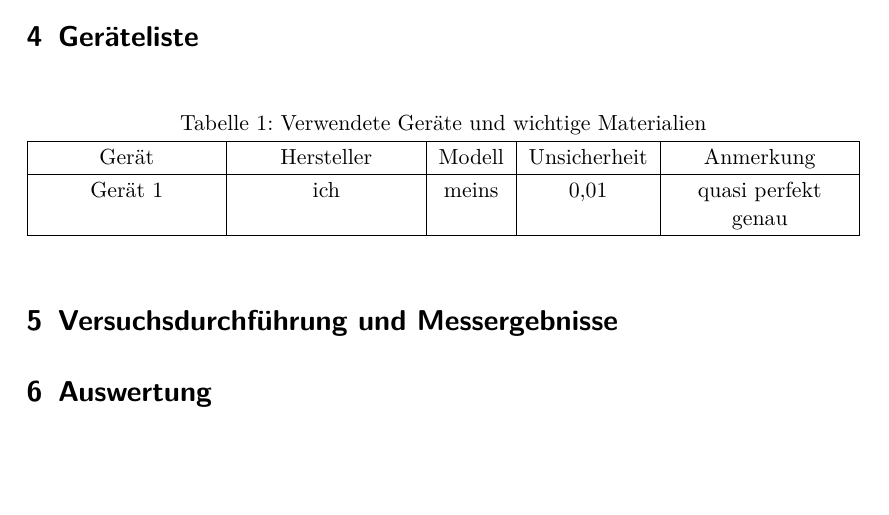
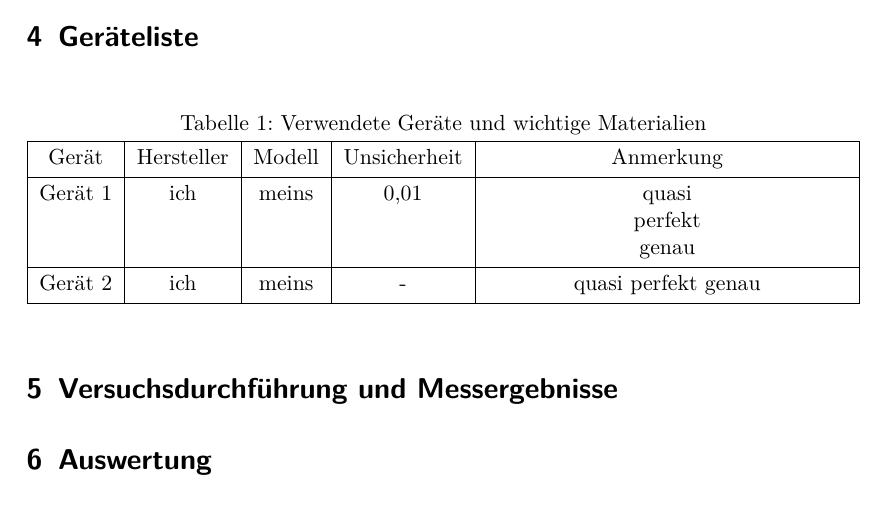
Before and after one commit to zandivx/protokoll_template, a LaTeX document (template.latex/template.tex): part of page 4 of 5, cut so that both start at the same text, the shorter picture padded with empty space. Compiled offline with pdfLaTeX.

Commit message:
TABULARRAY. FINALLY.

```diff
--- a/template.latex/template.tex
+++ b/template.latex/template.tex
@@ -1,7 +1,7 @@
 % Protokoll-Template
 % by Andreas Zach
 
-\documentclass[11pt, DIV=8, ngerman]{scrartcl}
+\documentclass[11pt, DIV=calc, ngerman]{scrartcl}
 
 % input and font
 \usepackage[utf8]{inputenc}  % input in UTF-8
@@ -17,9 +17,8 @@
 % floats
 \usepackage[hypcap=false]{caption, subcaption}  % caption editing - hypcap warning with hyperref
 \usepackage{float}  % for [H] specifier
-\usepackage{tabularx}
-\usepackage{array}  % table editing (stretching z.B.)
-\usepackage{multirow}
+\usepackage{tabularray}  % best table ever
+\usepackage{diagbox}  % diagonal boxes in tables
 
 % einfügen
 \usepackage{graphicx}  % JPEG, PNG, PDF, etc. einfügen
@@ -30,8 +29,7 @@
 \usepackage[locale=DE, separate-uncertainty=true]{siunitx}  % bessere Darstellung von Einheiten - \pm soll \pm bleiben und nicht ..(.)
 \usepackage{icomma}  % Kommata in Dezimalzahlen verursachen keinen Abstand mehr
 \usepackage{enumitem}  % better enumerating with style options
-\usepackage{listings}  % code display
-\usepackage{scrhack}  % listings in combination with KOMA
+\usepackage{listings, scrhack}  % code display; listings in combination with KOMA
 
 % Literaturverwaltung
 \usepackage[style=apa]{biblatex}  % backend=biber is standard
@@ -58,12 +56,6 @@
 
 
 % other packages
-
-% array
-\renewcommand{\arraystretch}{1.2}  % stretched die Zellengröße in tables auf das 1,2-fache
-
-% tabularx
-\newcolumntype{Y}{>{\centering\arraybackslash}X}  % centered X column in tabularx called Y
 
 % biblatex source
 \addbibresource{C:/Users/andre/Dropbox/Uni/Physik/Allgemeines/protokoll_template/files/JabRef_Database/physics.bib}  % database import with absolute path - .bib!
@@ -165,13 +157,13 @@ $$ \textbf{F} = m \cdot \textbf{a} $$  % old, very disencouraged
     \begin{samepage}  % caption and table on same page
         \caption[Geräteliste]{Verwendete Geräte und wichtige Materialien}  % optionales Argument für Verzeichniss, verpflichtendes Argument direkt in der caption
         \label{tab:geraeteliste}
-        \begin{tabularx}{\textwidth}{|Y|Y|c|c|Y|} \hline
-            Gerät & Hersteller & Modell & Unsicherheit& Anmerkung \\ \hline
-            Gerät 1 & ich & meins & \num{0.01} & quasi perfekt genau \\ \hline
-        \end{tabularx}
+        \begin{tblr}{|c|c|c|c|X[-1,c]|} \hline
+            Gerät   & Hersteller & Modell & Unsicherheit & Anmerkung \\ \hline
+            Gerät 1 & ich & meins & \num{0.01} & {quasi \\ perfekt \\ genau} \\ \hline
+            Gerät 2 & ich & meins & - & quasi perfekt genau \\ \hline
+        \end{tblr}
     \end{samepage}
 \end{table}
-
 
 
 \section{Versuchsdurchführung und Messergebnisse}
```
Also changed, not shown: files/JabRef_Database/physics.bib (+28 -0 lines), template.latex/template.pdf, 1 other file.
